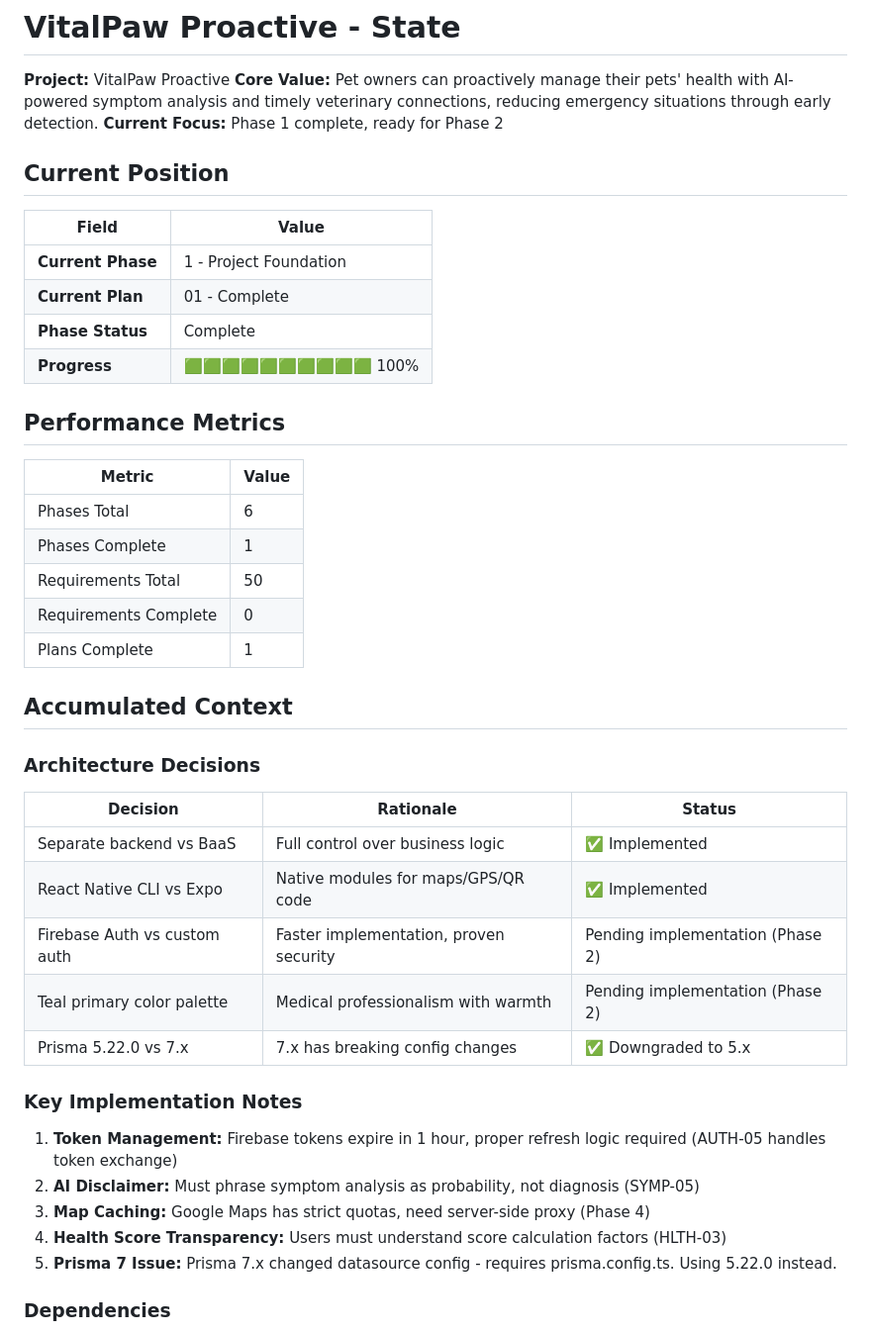
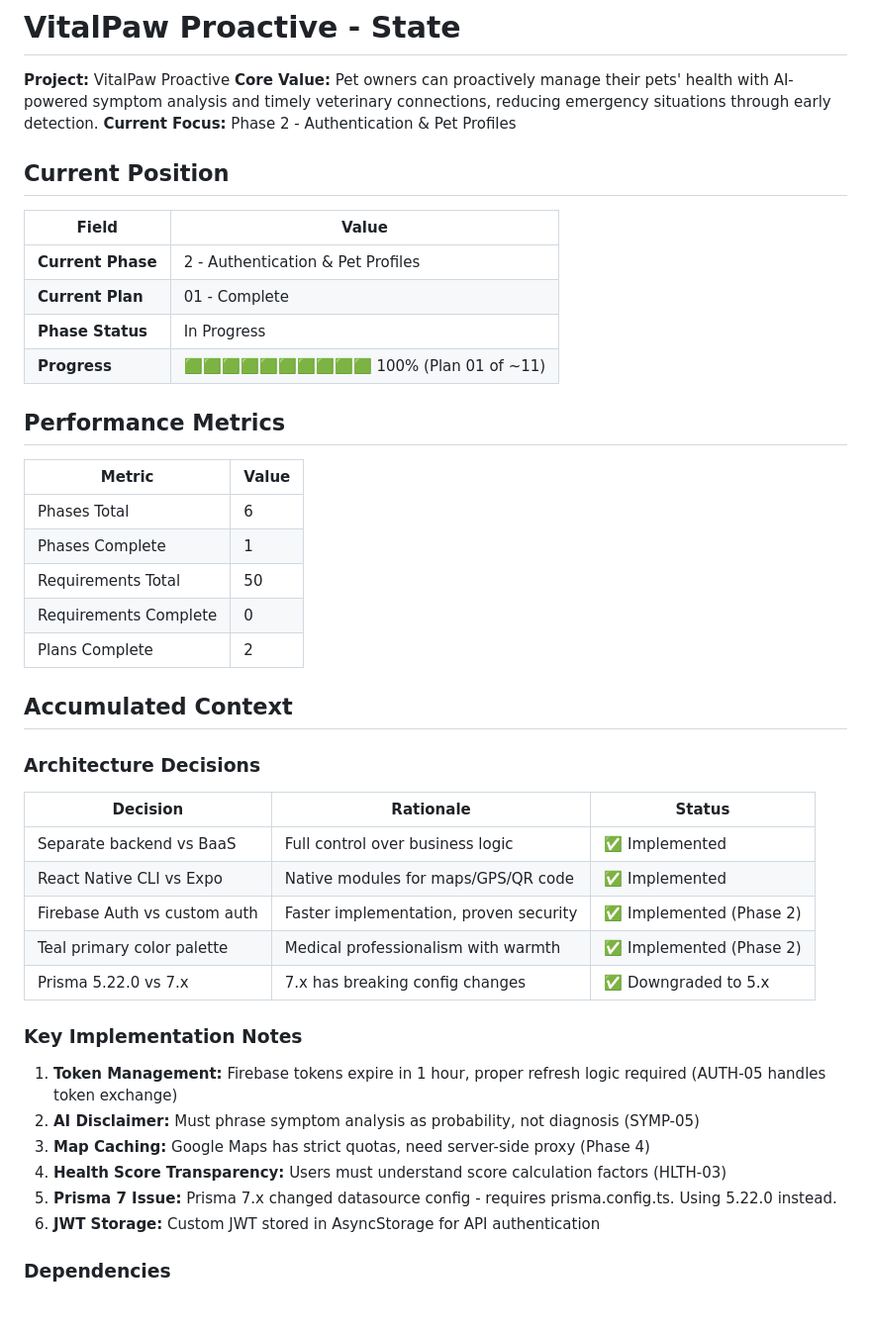
Before and after one commit to JOMinSeon/PetCare-App, a Markdown page: .planning/STATE.md, the part around one of its changes. Shown at 99% size. Drawn GitHub-style; blank space fills up the shorter version.

```diff
--- a/.planning/STATE.md
+++ b/.planning/STATE.md
@@ -2,16 +2,16 @@
 
 **Project:** VitalPaw Proactive
 **Core Value:** Pet owners can proactively manage their pets' health with AI-powered symptom analysis and timely veterinary connections, reducing emergency situations through early detection.
-**Current Focus:** Phase 1 complete, ready for Phase 2
+**Current Focus:** Phase 2 - Authentication & Pet Profiles
 
 ## Current Position
 
 | Field | Value |
 |-------|-------|
-| **Current Phase** | 1 - Project Foundation |
+| **Current Phase** | 2 - Authentication & Pet Profiles |
 | **Current Plan** | 01 - Complete |
-| **Phase Status** | Complete |
-| **Progress** | 🟩🟩🟩🟩🟩🟩🟩🟩🟩🟩 100% |
+| **Phase Status** | In Progress |
+| **Progress** | 🟩🟩🟩🟩🟩🟩🟩🟩🟩🟩 100% (Plan 01 of ~11) |
 
 ## Performance Metrics
 
@@ -21,7 +21,7 @@
 | Phases Complete | 1 |
 | Requirements Total | 50 |
 | Requirements Complete | 0 |
-| Plans Complete | 1 |
+| Plans Complete | 2 |
 
 ## Accumulated Context
 
@@ -31,8 +31,8 @@
 |----------|-----------|--------|
 | Separate backend vs BaaS | Full control over business logic | ✅ Implemented |
 | React Native CLI vs Expo | Native modules for maps/GPS/QR code | ✅ Implemented |
-| Firebase Auth vs custom auth | Faster implementation, proven security | Pending implementation (Phase 2) |
-| Teal primary color palette | Medical professionalism with warmth | Pending implementation (Phase 2) |
+| Firebase Auth vs custom auth | Faster implementation, proven security | ✅ Implemented (Phase 2) |
+| Teal primary color palette | Medical professionalism with warmth | ✅ Implemented (Phase 2) |
 | Prisma 5.22.0 vs 7.x | 7.x has breaking config changes | ✅ Downgraded to 5.x |
 
 ### Key Implementation Notes
@@ -42,6 +42,7 @@
 3. **Map Caching:** Google Maps has strict quotas, need server-side proxy (Phase 4)
 4. **Health Score Transparency:** Users must understand score calculation factors (HLTH-03)
 5. **Prisma 7 Issue:** Prisma 7.x changed datasource config - requires prisma.config.ts. Using 5.22.0 instead.
+6. **JWT Storage:** Custom JWT stored in AsyncStorage for API authentication
 
 ### Dependencies
 
```
Also changed, not shown: other parts of .planning/STATE.md (+21 -3 lines), 1 other file.
